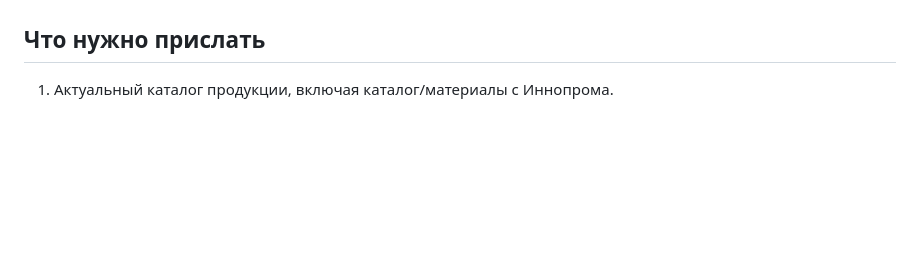
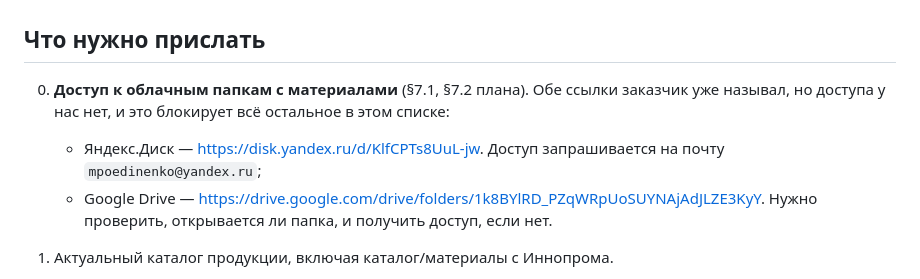
Before and after one commit to michaelwelly/MuseonUrania, a Markdown page: docs/requests/nikolay_materials_request.md, the part around the change. Drawn GitHub-style; blank space fills up the shorter version.

```diff
--- a/docs/requests/nikolay_materials_request.md
+++ b/docs/requests/nikolay_materials_request.md
@@ -12,6 +12,9 @@
 
 ## Что нужно прислать
 
+0. **Доступ к облачным папкам с материалами** (§7.1, §7.2 плана). Обе ссылки заказчик уже называл, но доступа у нас нет, и это блокирует всё остальное в этом списке:
+   - Яндекс.Диск — https://disk.yandex.ru/d/KlfCPTs8UuL-jw. Доступ запрашивается на почту `mpoedinenko@yandex.ru`;
+   - Google Drive — https://drive.google.com/drive/folders/1k8BYlRD_PZqWRpUoSUYNAjAdJLZE3KyY. Нужно проверить, открывается ли папка, и получить доступ, если нет.
 1. Актуальный каталог продукции, включая каталог/материалы с Иннопрома.
 2. Финальные описания и подтверждённые характеристики по четырём изделиям первого релиза: `VEDAL A-2000`, `VEDAL R1`, `VEDAL R2`, `VEDAL Т-100`. Список сокращён до четырёх 18 августа 2026 по §3.1 плана — остальные девять позиций сняты с сайта до появления датащитов.
 
```
Also changed, not shown: docs/requests/nikolay_materials_request.en.md (+8 -0 lines).
